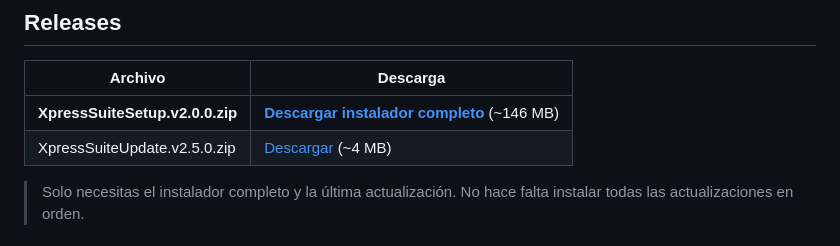
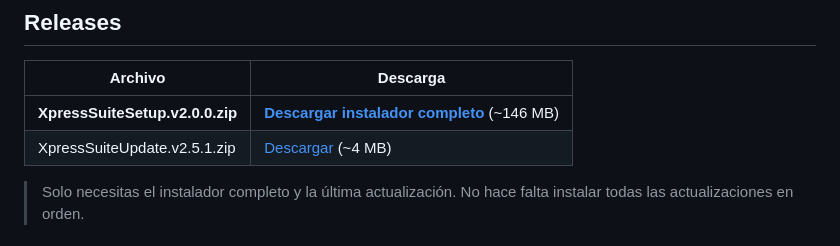
Before and after one commit to terranigma22/Xpress-Suite, a Markdown page: README.md, the part around the change. Rendered like a GitHub page.

Commit message:
readme actualizado

```diff
--- a/README.md
+++ b/README.md
@@ -39,7 +39,7 @@ Este repositorio aloja la documentación oficial de Xpress Suite en español:
 | Archivo | Descarga |
 |---------|----------|
 | **XpressSuiteSetup.v2.0.0.zip** | [**Descargar instalador completo**](https://github.com/terranigma22/Xpress-Suite/releases/download/Xpress-Suite/XpressSuiteSetup.v2.0.0.zip) (~146 MB) |
-| XpressSuiteUpdate.v2.5.0.zip | [Descargar](https://github.com/terranigma22/Xpress-Suite/releases/download/Xpress-Suite/XpressSuiteUpdate.v2.5.0.zip) (~4 MB) |
+| XpressSuiteUpdate.v2.5.1.zip | [Descargar](https://github.com/terranigma22/Xpress-Suite/releases/download/Xpress-Suite/XpressSuiteUpdate.v2.5.1.zip) (~4 MB) |
 
 > Solo necesitas el instalador completo y la última actualización. No hace falta instalar todas las actualizaciones en orden.
 
```
